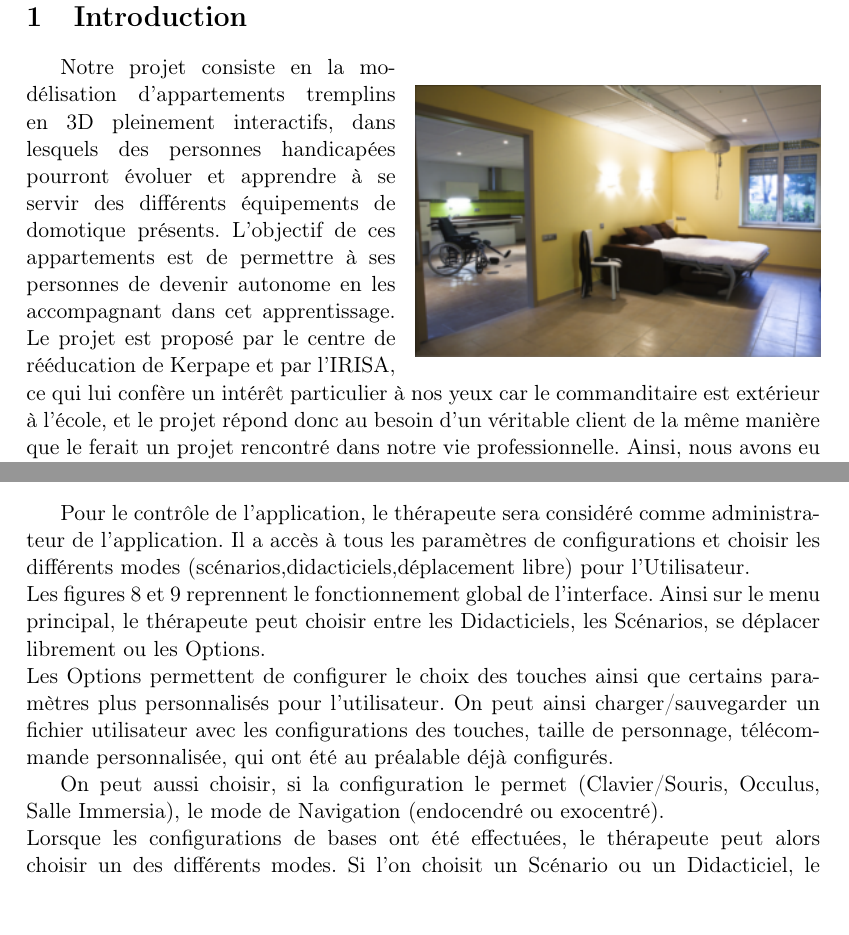
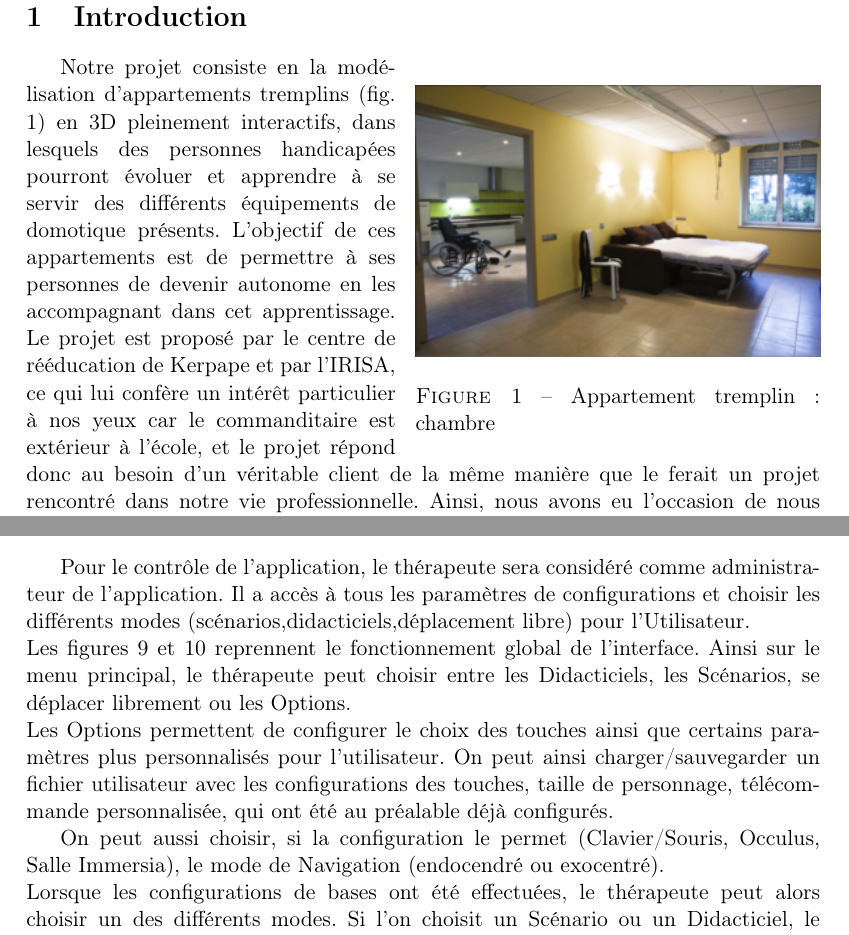
Before and after one commit to nhurman/avalon, a LaTeX document (Rapports/2-Specifications.tex, which reads Rapports/2-Specifications/introduction.tex): two parts of pages 3 and 15 of 21, joined at a grey line, cut so that both start at the same text. Compiled offline with pdfLaTeX.

Commit message:
Légende image intro

```diff
--- a/Rapports/2-Specifications/introduction.tex
+++ b/Rapports/2-Specifications/introduction.tex
@@ -3,10 +3,12 @@
 \begin{wrapfigure}{r}{0mm}
 	\centering
 	\includegraphics[scale=1]{1-PreEtude/img/appt_tremplin_intro.png}
+	\caption{Appartement tremplin : chambre}
+	\label{appart}
 \end{wrapfigure}
 
 
-Notre projet consiste en la modélisation d'appartements tremplins en 3D pleinement interactifs, dans lesquels des personnes handicapées pourront évoluer et apprendre à se servir des différents équipements de domotique présents. L'objectif de ces appartements est de permettre à ses personnes de devenir autonome en les accompagnant dans cet apprentissage.
+Notre projet consiste en la modélisation d'appartements tremplins (fig. \ref{appart}) en 3D pleinement interactifs, dans lesquels des personnes handicapées pourront évoluer et apprendre à se servir des différents équipements de domotique présents. L'objectif de ces appartements est de permettre à ses personnes de devenir autonome en les accompagnant dans cet apprentissage.
 Le projet est proposé par le centre de rééducation de Kerpape et par l'IRISA, ce qui lui confère un intérêt particulier à nos yeux car le commanditaire est extérieur à l'école, et le projet répond donc au besoin d'un véritable client de la même manière que le ferait un projet rencontré dans notre vie professionnelle.
 Ainsi, nous avons eu l'occasion de nous entretenir avec Willy Allègre et Jean-Paul Departe, ingénieurs de Kerpape à l'origine du projet, tout d'abord lors d'une conférence téléphonique pendant laquelle ils nous ont décrit ce qu'ils attendaient de l'application. Par la suite, un déplacement au centre de Kerpape nous a permis de parfaire l'image que nous nous faisons du résultat attendu et de compléter le cahier des charges de la future application.
 De plus ce projet présente un véritable intêret social, puisque le rendu final permettra à des personnes diminuées et dépendantes de redevenir autonome et d'apprendre à vivre avec leur handicap.
```
